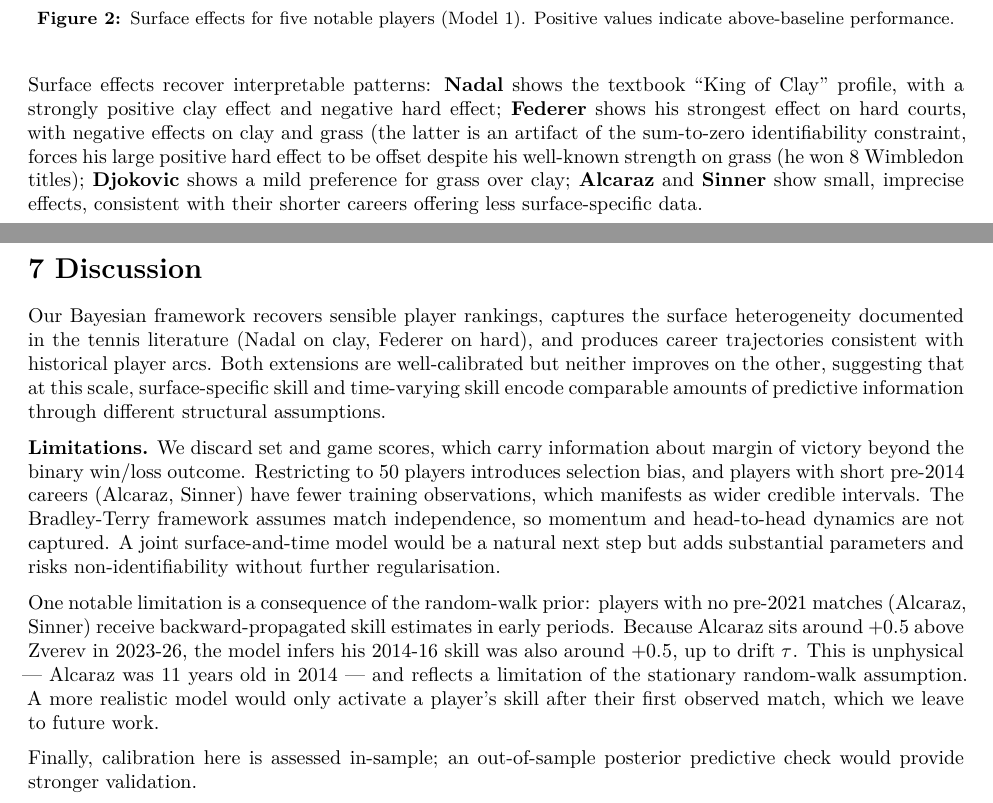
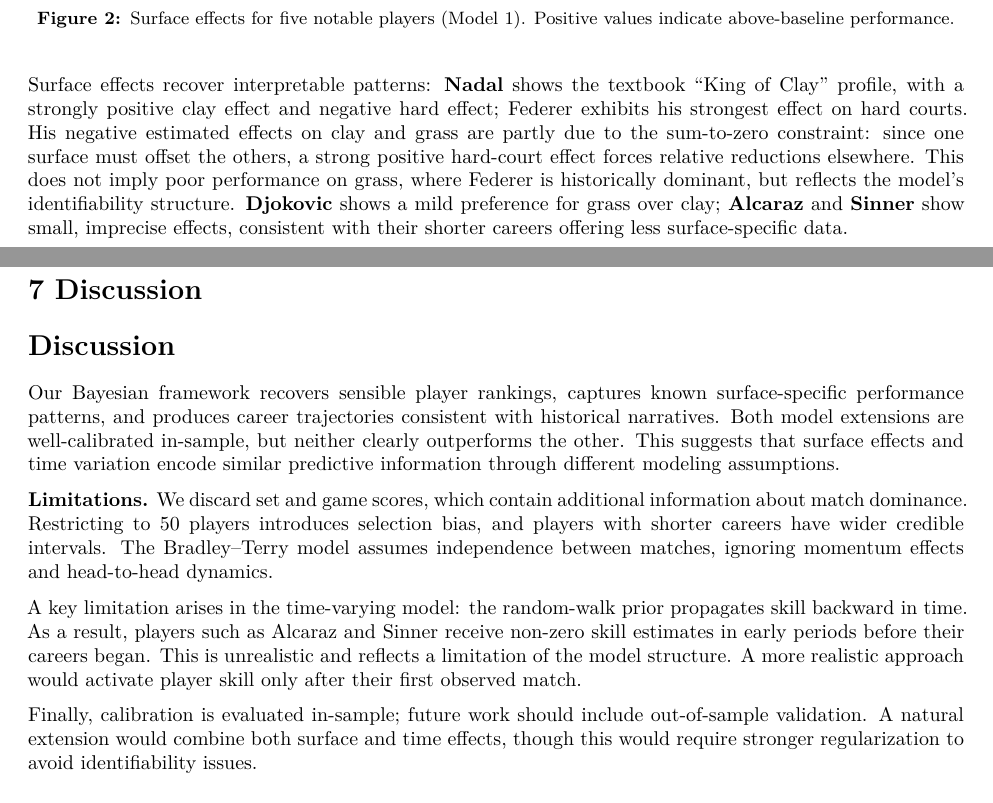
Before and after one commit to jsuhenda/bayesian-tennis-model, an R Markdown document (stat405_project.Rmd): two parts of pages 3 and 5 of 10, joined at a grey line, cut so that both start at the same text. The pictures show the output file stat405_project.pdf that the author committed with the source.

Commit message:
finalized versions

````diff
--- a/stat405_project.Rmd
+++ b/stat405_project.Rmd
@@ -93,7 +94,7 @@ The posterior rankings align with expert consensus during this era: Djokovic on
 ```{r fig-surface, fig.width=6, fig.height=2.5, fig.cap="Surface effects for five notable players (Model 1). Positive values indicate above-baseline performance."}
 knitr::include_graphics("figs/surface_effects.png")
 ```
-Surface effects recover interpretable patterns: \textbf{Nadal} shows the textbook "King of Clay" profile, with a strongly positive clay effect and negative hard effect; \textbf{Federer} shows his strongest effect on hard courts, with negative effects on clay and grass (the latter is an artifact of the sum-to-zero identifiability constraint, forces his large positive hard effect to be offset despite his well-known strength on grass (he won 8 Wimbledon titles);  \textbf{Djokovic} shows a mild preference for grass over clay; \textbf{Alcaraz} and \textbf{Sinner} show small, imprecise effects, consistent with their shorter careers offering less surface-specific data.
+Surface effects recover interpretable patterns: \textbf{Nadal} shows the textbook "King of Clay" profile, with a strongly positive clay effect and negative hard effect; Federer exhibits his strongest effect on hard courts. His negative estimated effects on clay and grass are partly due to the sum-to-zero constraint: since one surface must offset the others, a strong positive hard-court effect forces relative reductions elsewhere. This does not imply poor performance on grass, where Federer is historically dominant, but reflects the model’s identifiability structure. \textbf{Djokovic} shows a mild preference for grass over clay; \textbf{Alcaraz} and \textbf{Sinner} show small, imprecise effects, consistent with their shorter careers offering less surface-specific data.
 
 ```{r fig-time, fig.width=6, fig.height=2.5, fig.cap="Posterior mean skill over 3-year periods for selected players (Model 2) with 80\\% credible bands."}
 knitr::include_graphics("figs/career_trajectories.png")
@@ -107,14 +108,15 @@ Both models are **well-calibrated**: predicted probabilities closely track obser
 
 # 7 Discussion
 
-Our Bayesian framework recovers sensible player rankings, captures the surface heterogeneity documented in the tennis literature (Nadal on clay, Federer on hard), and produces career trajectories consistent with historical player arcs. Both extensions are well-calibrated but neither improves on the other, suggesting that at this scale, surface-specific skill and time-varying skill encode comparable amounts of predictive information through different structural assumptions.
+\section{Discussion}
 
-\textbf{Limitations.}
-We discard set and game scores, which carry information about margin of victory beyond the binary win/loss outcome. Restricting to 50 players introduces selection bias, and players with short pre-2014 careers (Alcaraz, Sinner) have fewer training observations, which manifests as wider credible intervals. The Bradley-Terry framework assumes match independence, so momentum and head-to-head dynamics are not captured. A joint surface-and-time model would be a natural next step but adds substantial parameters and risks non-identifiability without further regularisation.
+Our Bayesian framework recovers sensible player rankings, captures known surface-specific performance patterns, and produces career trajectories consistent with historical narratives. Both model extensions are well-calibrated in-sample, but neither clearly outperforms the other. This suggests that surface effects and time variation encode similar predictive information through different modeling assumptions.
 
-One notable limitation is a consequence of the random-walk prior: players with no pre-2021 matches (Alcaraz, Sinner) receive backward-propagated skill estimates in early periods. Because Alcaraz sits around $+0.5$ above Zverev in 2023-26, the model infers his 2014-16 skill was also around $+0.5$, up to drift $\tau$. This is unphysical — Alcaraz was 11 years old in 2014 — and reflects a limitation of the stationary random-walk assumption. A more realistic model would only activate a player's skill after their first observed match, which we leave to future work.
+\textbf{Limitations.} We discard set and game scores, which contain additional information about match dominance. Restricting to 50 players introduces selection bias, and players with shorter careers have wider credible intervals. The Bradley–Terry model assumes independence between matches, ignoring momentum effects and head-to-head dynamics.
 
-Finally, calibration here is assessed in-sample; an out-of-sample posterior predictive check would provide stronger validation.
+A key limitation arises in the time-varying model: the random-walk prior propagates skill backward in time. As a result, players such as Alcaraz and Sinner receive non-zero skill estimates in early periods before their careers began. This is unrealistic and reflects a limitation of the model structure. A more realistic approach would activate player skill only after their first observed match.
+
+Finally, calibration is evaluated in-sample; future work should include out-of-sample validation. A natural extension would combine both surface and time effects, though this would require stronger regularization to avoid identifiability issues.
 
 
 
````
Also changed, not shown: stat405_project.pdf, stat405_project.Rmd (15 more changed lines).
